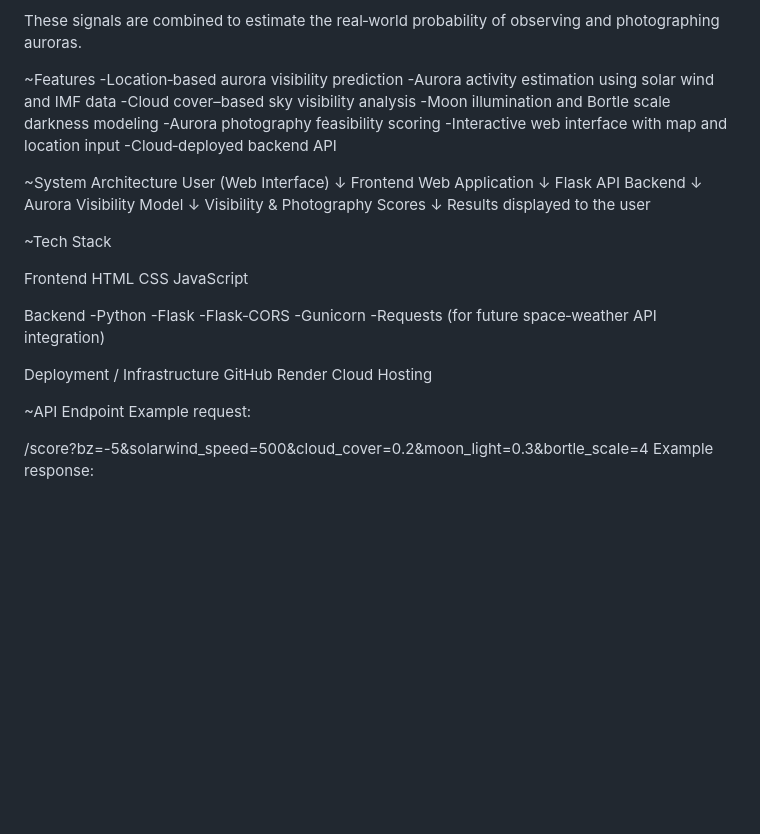
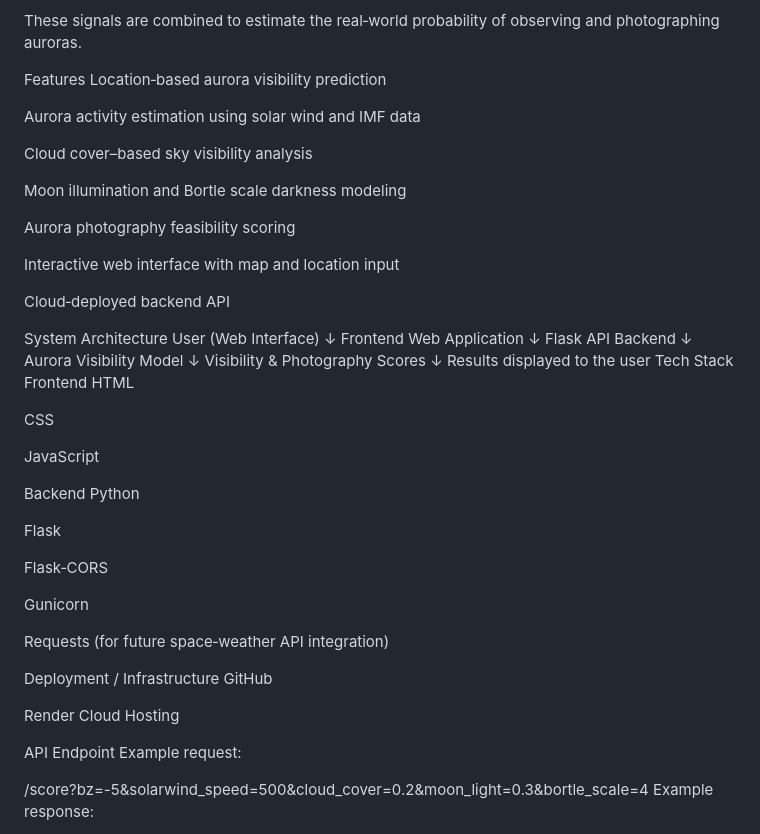
Before and after one commit to avishash108-hub/aurora_andromeda, a Markdown page: README.md, the part around one of its changes. Rendered like a GitHub page; blank space fills up the shorter version.

```diff
--- a/README.md
+++ b/README.md
@@ -23,16 +23,22 @@ The system computes:
 
 These signals are combined to estimate the real‑world probability of observing and photographing auroras.
 
-~Features
--Location‑based aurora visibility prediction
--Aurora activity estimation using solar wind and IMF data
--Cloud cover–based sky visibility analysis
--Moon illumination and Bortle scale darkness modeling
--Aurora photography feasibility scoring
--Interactive web interface with map and location input
--Cloud‑deployed backend API
+Features
+Location‑based aurora visibility prediction
 
-~System Architecture
+Aurora activity estimation using solar wind and IMF data
+
+Cloud cover–based sky visibility analysis
+
+Moon illumination and Bortle scale darkness modeling
+
+Aurora photography feasibility scoring
+
+Interactive web interface with map and location input
+
+Cloud‑deployed backend API
+
+System Architecture
 User (Web Interface)
         ↓
 Frontend Web Application
@@ -44,28 +50,33 @@ Aurora Visibility Model
 Visibility & Photography Scores
         ↓
 Results displayed to the user
-
-
-~Tech Stack
-
+Tech Stack
 Frontend
 HTML
+
 CSS
+
 JavaScript
 
 
+
 Backend
--Python
--Flask
--Flask‑CORS
--Gunicorn
--Requests (for future space‑weather API integration)
+Python
+
+Flask
+
+Flask‑CORS
+
+Gunicorn
+
+Requests (for future space‑weather API integration)
 
 Deployment / Infrastructure
 GitHub
+
 Render Cloud Hosting
 
-~API Endpoint
+API Endpoint
 Example request:
 
 /score?bz=-5&solarwind_speed=500&cloud_cover=0.2&moon_light=0.3&bortle_scale=4
```
Also changed, not shown: other parts of README.md (+4 -3 lines).
